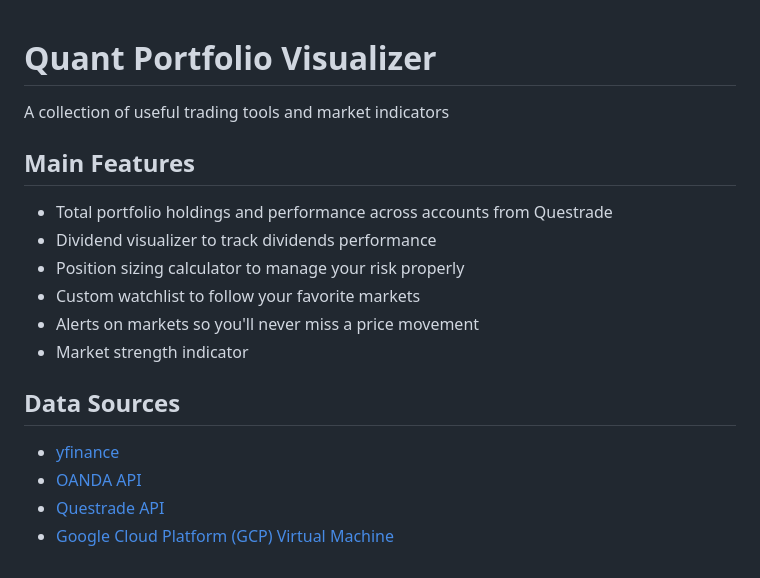
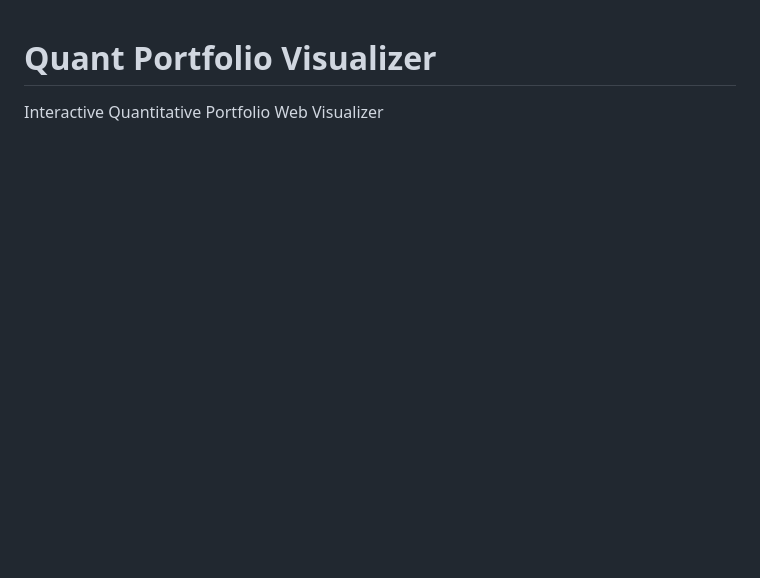
Before and after one commit to eshinhw/quant-portfolio-visualizer, a Markdown page: README.md, the part around the change. Rendered like a GitHub page; blank space fills up the shorter version.

```diff
--- a/README.md
+++ b/README.md
@@ -1,7 +1,8 @@
 # Quant Portfolio Visualizer
 
-A collection of useful trading tools and market indicators
+Interactive Quantitative Portfolio Web Visualizer
 
+<!--
 ## Main Features
 
 - Total portfolio holdings and performance across accounts from Questrade
@@ -18,7 +19,7 @@ A collection of useful trading tools and market indicators
 - [Questrade API](https://www.questrade.com/api/documentation/getting-started)
 - [Google Cloud Platform (GCP) Virtual Machine](https://cloud.google.com/)
 
-<!--
+
 ## Asset Allocation Strategies
 
 - Traditonal 60% Equities + 40% Bonds Portfolio
```
